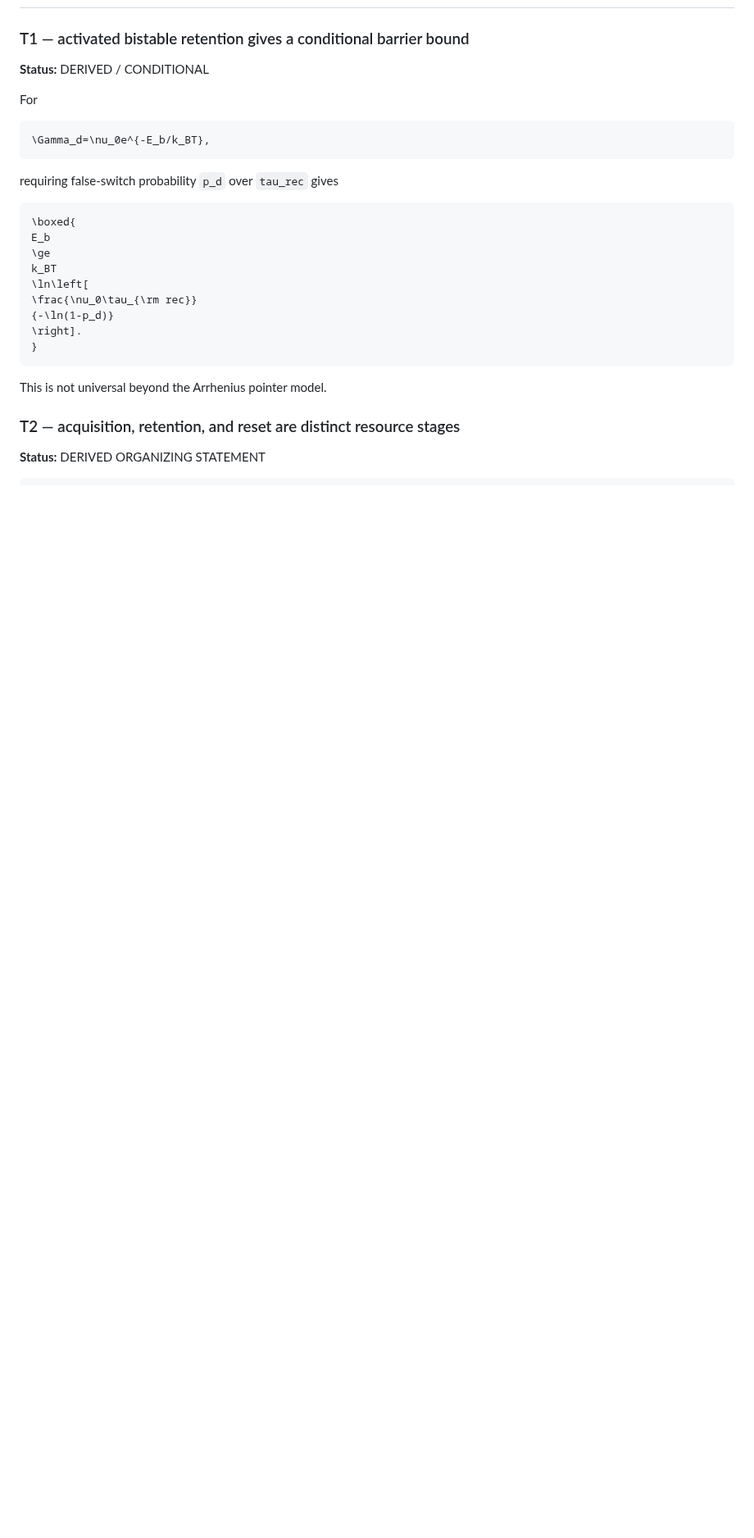
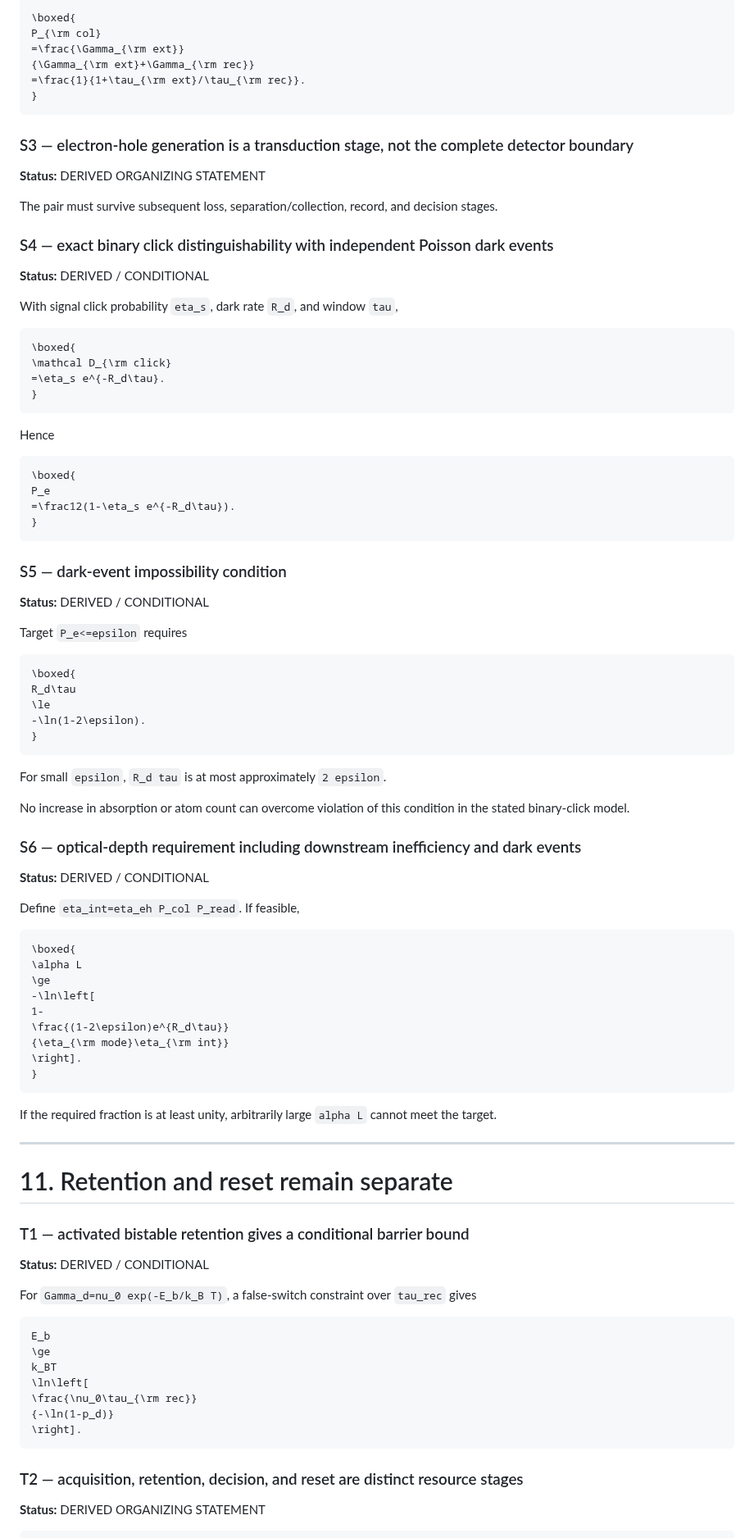
Before and after one commit to Kajin-0/gendanken_2, a Markdown page: experiments/02-photodetector-boundary/CLAIM_LEDGER.md, the part around one of its changes. Shown at 82% size. Rendered like a GitHub page; blank space fills up the shorter version.

Commit message:
Advance Experiment 02 claim ledger through external capture and semiconductor bridge

````diff
--- a/experiments/02-photodetector-boundary/CLAIM_LEDGER.md
+++ b/experiments/02-photodetector-boundary/CLAIM_LEDGER.md
@@ -489,17 +594,84 @@ This suggests the detector boundary is better represented as a dynamical phase/r
+```math
+\boxed{
+P_{\rm col}
+=\frac{\Gamma_{\rm ext}}
+{\Gamma_{\rm ext}+\Gamma_{\rm rec}}
+=\frac{1}{1+\tau_{\rm ext}/\tau_{\rm rec}}.
+}
+```
+
+### S3 — electron-hole generation is a transduction stage, not the complete detector boundary
+**Status:** DERIVED ORGANIZING STATEMENT
+
+The pair must survive subsequent loss, separation/collection, record, and decision stages.
+
+### S4 — exact binary click distinguishability with independent Poisson dark events
+**Status:** DERIVED / CONDITIONAL
+
+With signal click probability `eta_s`, dark rate `R_d`, and window `tau`,
+
+```math
+\boxed{
+\mathcal D_{\rm click}
+=\eta_s e^{-R_d\tau}.
+}
+```
+
+Hence
+
+```math
+\boxed{
+P_e
+=\frac12(1-\eta_s e^{-R_d\tau}).
+}
+```
+
+### S5 — dark-event impossibility condition
+**Status:** DERIVED / CONDITIONAL
+
+Target `P_e<=epsilon` requires
+
+```math
+\boxed{
+R_d\tau
+\le
+-\ln(1-2\epsilon).
+}
+```
+
+For small `epsilon`, `R_d tau` is at most approximately `2 epsilon`.
+
+No increase in absorption or atom count can overcome violation of this condition in the stated binary-click model.
+
+### S6 — optical-depth requirement including downstream inefficiency and dark events
+**Status:** DERIVED / CONDITIONAL
+
+Define `eta_int=eta_eh P_col P_read`. If feasible,
+
+```math
+\boxed{
+\alpha L
+\ge
+-\ln\left[
+1-
+\frac{(1-2\epsilon)e^{R_d\tau}}
+{\eta_{\rm mode}\eta_{\rm int}}
+\right].
+}
+```
+
+If the required fraction is at least unity, arbitrarily large `alpha L` cannot meet the target.
+
+---
+
+# 11. Retention and reset remain separate
 
 ### T1 — activated bistable retention gives a conditional barrier bound
 **Status:** DERIVED / CONDITIONAL
 
-For
+For `Gamma_d=nu_0 exp(-E_b/k_B T)`, a false-switch constraint over `tau_rec` gives
 
 ```math
-\Gamma_d=\nu_0e^{-E_b/k_BT},
-```
-
-requiring false-switch probability `p_d` over `tau_rec` gives
-
-```math
-\boxed{
 E_b
 \ge
 k_BT
@@ -507,12 +679,9 @@ k_BT
 \frac{\nu_0\tau_{\rm rec}}
 {-\ln(1-p_d)}
 \right].
-}
 ```
 
-This is not universal beyond the Arrhenius pointer model.
-
-### T2 — acquisition, retention, and reset are distinct resource stages
+### T2 — acquisition, retention, decision, and reset are distinct resource stages
 **Status:** DERIVED ORGANIZING STATEMENT
 
 ```text
````
Also changed, not shown: other parts of experiments/02-photodetector-boundary/CLAIM_LEDGER.md (+334 -213 lines).
